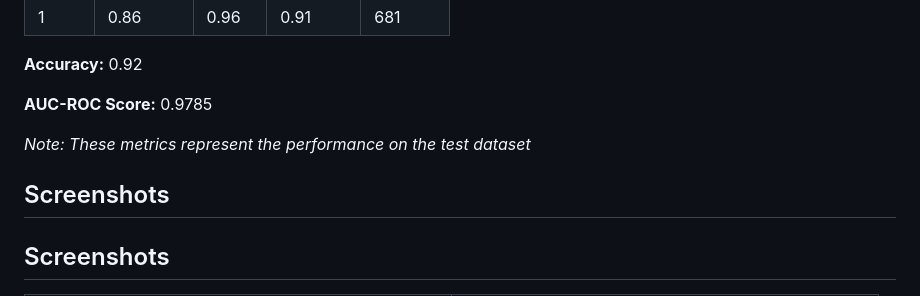
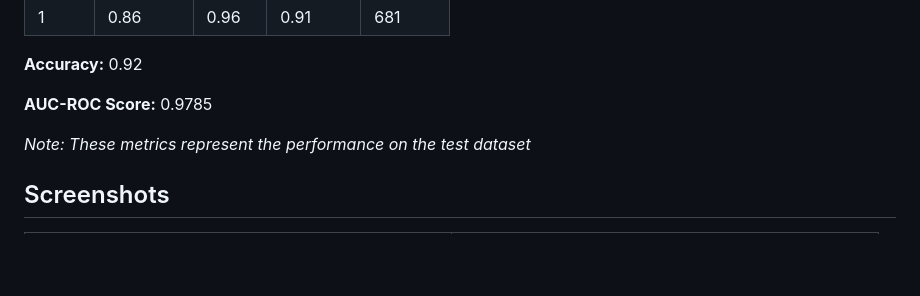
Before and after one commit to ziadtamer27/Data-science-final-project, a Markdown page: README.md, the part around the change. Rendered like a GitHub page; blank space fills up the shorter version.

```diff
--- a/README.md
+++ b/README.md
@@ -146,7 +146,6 @@ Classification Report For XGBoost:
 **AUC-ROC Score:** 0.9785
 
 *Note: These metrics represent the performance on the test dataset*
-## Screenshots
 
 ## Screenshots
 
```
